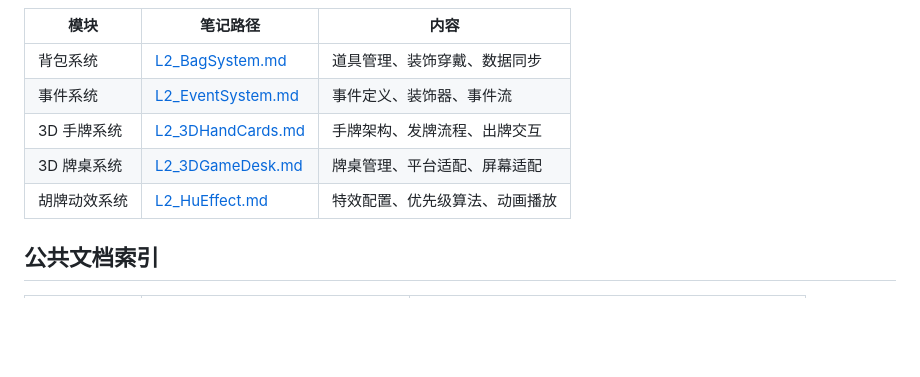
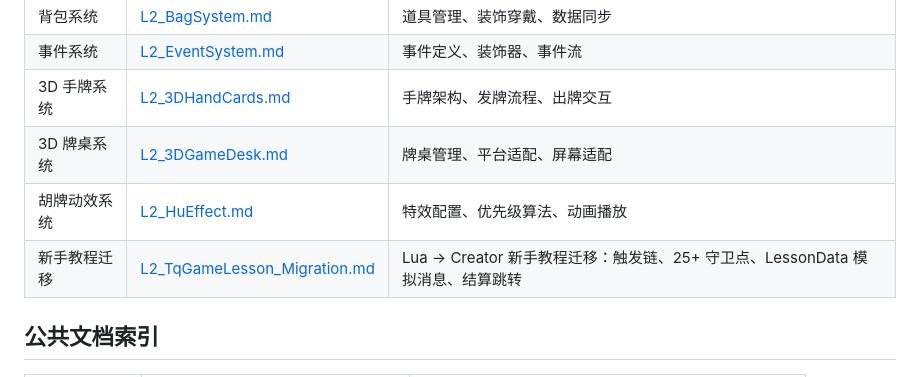
Before and after one commit to 1339787560/Parlance, a Markdown page: Creator-Client-DEV-xzmp/L0_Index.md, the part around the change. GitHub-like rendering; blank space fills up the shorter version.

Commit message:
L0_Index.md changed - Add TqGameLesson migration guide to Creator L0 index

```diff
--- a/Creator-Client-DEV-xzmp/L0_Index.md
+++ b/Creator-Client-DEV-xzmp/L0_Index.md
@@ -96,6 +96,7 @@ Tests triggered via scene buttons in CocosCreator engine. Not fully automated
 | 3D 手牌系统 | [L2_3DHandCards.md](L2_3DHandCards.md) | 手牌架构、发牌流程、出牌交互 |
 | 3D 牌桌系统 | [L2_3DGameDesk.md](L2_3DGameDesk.md) | 牌桌管理、平台适配、屏幕适配 |
 | 胡牌动效系统 | [L2_HuEffect.md](L2_HuEffect.md) | 特效配置、优先级算法、动画播放 |
+| 新手教程迁移 | [L2_TqGameLesson_Migration.md](L2_TqGameLesson_Migration.md) | Lua → Creator 新手教程迁移：触发链、25+ 守卫点、LessonData 模拟消息、结算跳转 |
 
 ## 公共文档索引
 
```
